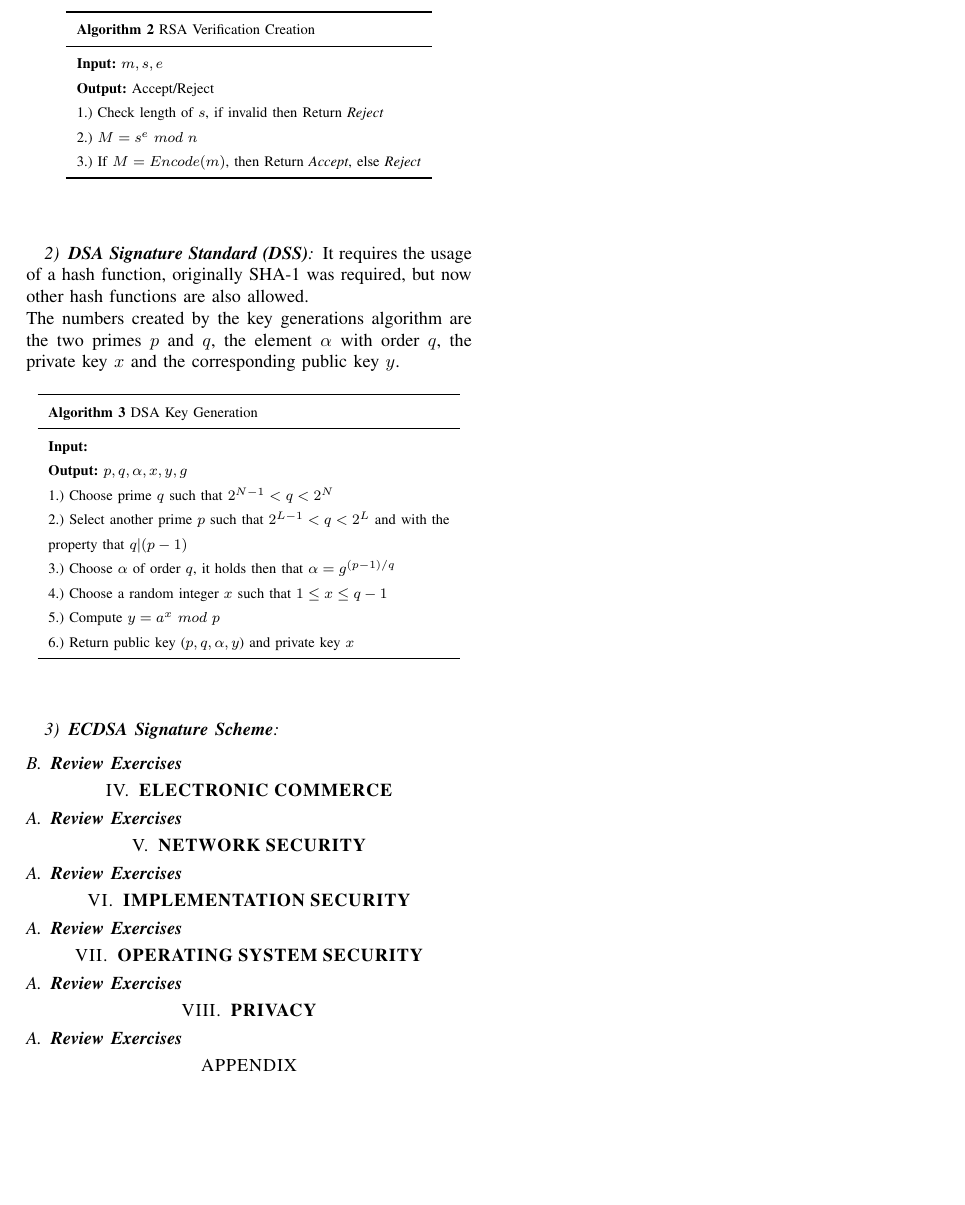
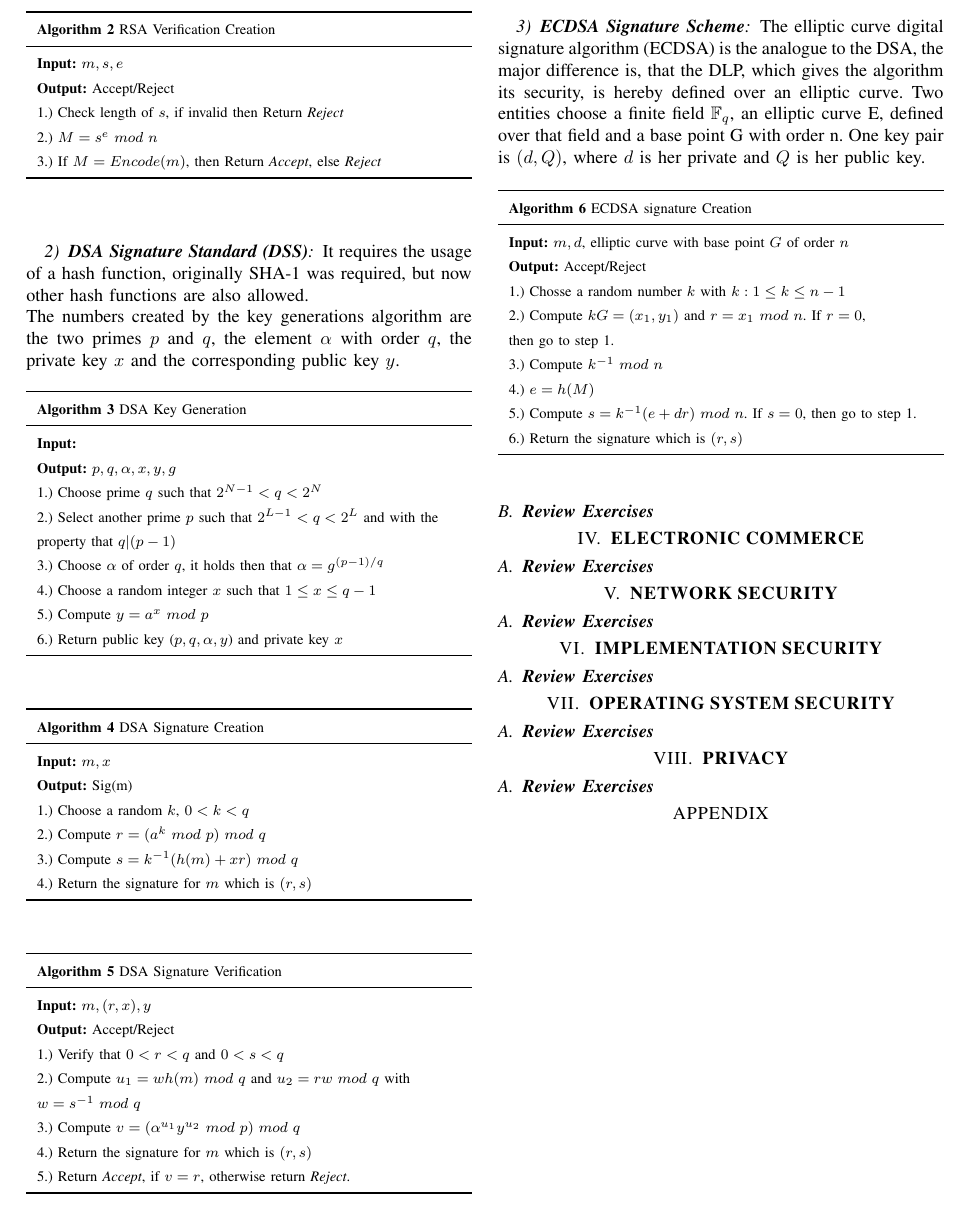
Before and after one commit to delanyinspiron6400/eis, a LaTeX paper (root.tex, which reads stylesheet.sty): part of page 5 of 5, cut so that both start at the same text, the shorter picture padded with empty space. Compiled offline with pdfLaTeX.

Commit message:
middle of second chapter

```diff
--- a/root.tex
+++ b/root.tex
@@ -391,7 +392,7 @@ Key setup is the same as in RSA encryption, $m$ denotes the input message, $n$ t
     2.) $M = s^{e} \ mod \ n$ \\
     3.) If $M=Encode(m)$, then Return \emph{Accept}, else \emph{Reject} \\
     \bottomrule
-    \end{tabular}
+    \end{tabularx}
   \end{center}
 \end{table}
 
@@ -402,7 +403,7 @@ It requires the usage of a hash function, originally SHA-1 was required, but now
 The numbers created by the key generations algorithm are the two primes $p$ and $q$, the element $\alpha$ with order $q$, the private key $x$ and the corresponding public key $y$.
 \begin{table}[h!]
   \begin{center}
-    \begin{tabular}{ l   }
+    \begin{tabularx}{\columnwidth}{ l   }
     \toprule
     \textbf{Algorithm 3} DSA Key Generation \\ \midrule
     \textbf{Input:}  \\
@@ -415,14 +416,72 @@ The numbers created by the key generations algorithm are the two primes $p$ and
     5.) Compute $y = a^{x} \ mod \ p$ \\
     6.) Return public key ($p,q,\alpha,y$) and private key $x$\\
     \bottomrule
-    \end{tabular}
+    \end{tabularx}
+  \end{center}
+\end{table}
+
+\begin{table}[h!]
+  \begin{center}
+    \begin{tabularx}{\columnwidth}{ l   }
+    \toprule
+    \textbf{Algorithm 4} DSA Signature Creation \\ \midrule
+    \textbf{Input:} $m,x$ \\
+    \textbf{Output:} Sig(m) \\
+    1.) Choose a random $k$, $0 < k < q$ \\
+    2.) Compute $r = (a^k \ mod \ p) \ mod \ q$ \\
+    3.) Compute $s = k^{-1}(h(m) + xr) \ mod \ q$ \\
+    4.) Return the signature for $m$ which is $(r,s)$\\
+    \bottomrule
+    \end{tabularx}
+  \end{center}
+\end{table}
+
+\begin{table}[h!]
+  \begin{center}
+    \begin{tabularx}{\columnwidth}{ l   }
+    \toprule
+    \textbf{Algorithm 5} DSA Signature Verification \\ \midrule
+    \textbf{Input:} $m,(r,x),y$ \\
+    \textbf{Output:} Accept/Reject \\
+    1.) Verify that $0 < r < q$ and $0 < s < q$\\
+    2.) Compute $u_1 = wh(m) \ mod \ q$ and $u_2 = rw \ mod \ q$ with \\ $w = s^{-1} \ mod \ q$ \\
+    3.) Compute $v = (\alpha^{u_1}y^{u_2} \ mod \ p) \ mod \ q$ \\
+    4.) Return the signature for $m$ which is $(r,s)$\\
+    5.) Return \emph{Accept}, if $v=r$, otherwise return \emph{Reject}. \\
+    \bottomrule
+    \end{tabularx}
+  \end{center}
+\end{table}
+
+
+\vspace{0.5cm}
+\subsubsection{\textbf{ECDSA Signature Scheme}}
+The elliptic curve digital signature algorithm (ECDSA) is the analogue to the DSA, the major difference is, that the DLP, which gives the algorithm its security, is hereby defined over an elliptic curve.
+Two entities choose a finite field $\mathbb{F}_q$, an elliptic curve E, defined over that field and a base point G with order n. One key pair is $(d,Q)$, where $d$ is her private and $Q$ is her public key.
+
+\begin{table}[h!]
+  \begin{center}
+    \begin{tabularx}{\columnwidth}{ l   }
+    \toprule
+    \textbf{Algorithm 6} ECDSA signature Creation \\ \midrule
+    \textbf{Input:} $m,d$, elliptic curve with base point $G$ of order $n$ \\
+    \textbf{Output:} Accept/Reject \\
+    1.) Chosse a random number $k$ with $k: 1 \leq k \leq n-1$\\
+    2.) Compute $kG = (x_1,y_1)$ and $r = x_1 \ mod \ n$. If $r=0$,\\ then go to step 1. \\
+    3.) Compute $k^{-1} \ mod \ n$ \\
+    4.) $e = h(M)$ \\
+    5.) Compute $s = k^{-1}(e+dr) \ mod \ n$. If $s=0$, then go to step 1. \\
+    6.) Return the signature which is $(r,s)$ \\
+    \bottomrule
+    \end{tabularx}
   \end{center}
 \end{table}
 
 
 
-\vspace{0.5cm}
-\subsubsection{\textbf{ECDSA Signature Scheme}}
+
+
+
 
 
 \subsection{\textbf{Review Exercises}}
--- a/stylesheet.sty
+++ b/stylesheet.sty
@@ -4,6 +4,7 @@
 
 \usepackage{framed}
 \renewcommand{\arraystretch}{1.5}
+\usepackage{tabularx}
 
 \IEEEoverridecommandlockouts          % This command is only needed if
                                       % you want to use the \thanks command
```
Also changed, not shown: root.pdf, root.tex (13 more changed lines).
